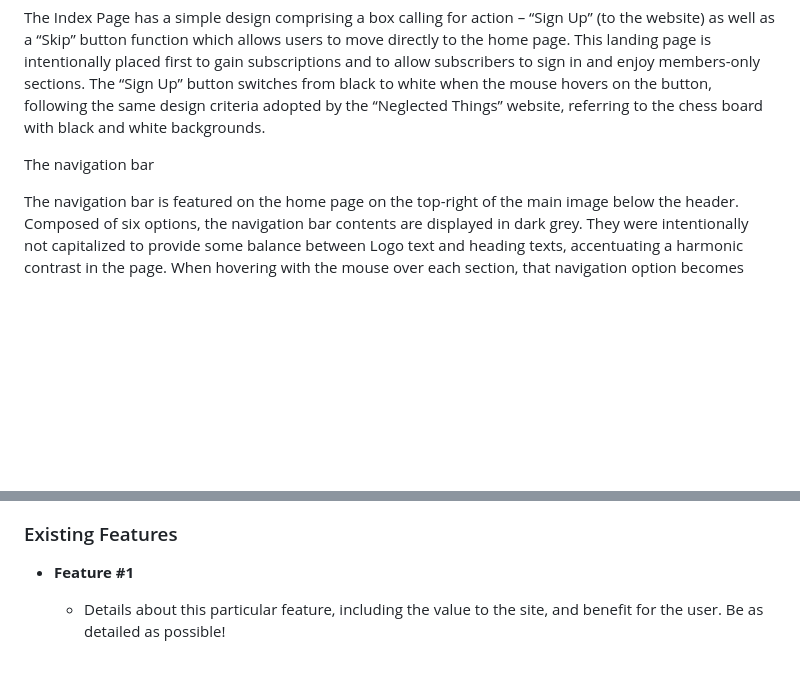
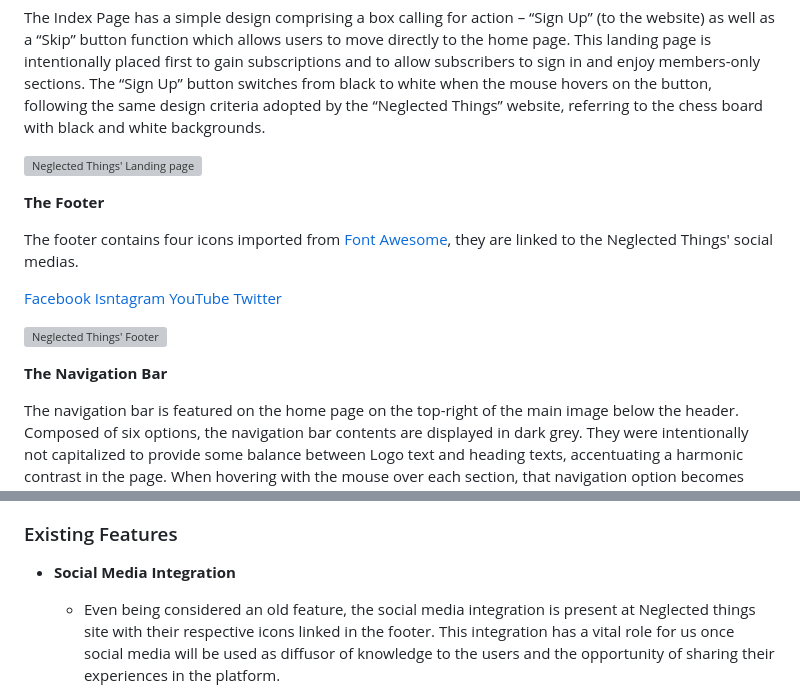
Before and after one commit to FelipeSeiberlich/neglected-things, a Markdown page: README.md, 2 parts joined by grey strips. Drawn GitHub-style; blank space fills up the shorter version; grey boxes are pictures that could not be loaded.

Commit message:
docs: add README.md file

```diff
--- a/README.md
+++ b/README.md
@@ -80,7 +82,21 @@ members-only sections.
 The “Sign Up” button switches from black to white when the mouse hovers on the button, following the same design criteria
 adopted by the “Neglected Things” website, referring to the chess board with black and white backgrounds.
 
-The navigation bar
+![Neglected Things' Landing page](documentation/landing.png)
+
+**The Footer**
+
+The footer contains four icons imported from [Font Awesome](https://fontawesome.com), they are linked to the Neglected Things'
+social medias.
+
+[Facebook](https://www.facebook.com/profile.php?id=100089159984840)
+[Isntagram](https://www.instagram.com/neglectedthings/)
+[YouTube](https://www.youtube.com/channel/UCKFM9pFvSz6eN4ieF5fwVwA)
+[Twitter](https://twitter.com/Phil_seiber)
+
+![Neglected Things' Footer](documentation/footer.png)
+
+**The Navigation Bar**
 
 The navigation bar is featured on the home page on the top-right of the main image below the header.
 Composed of six options, the navigation bar contents are displayed in dark grey. They were intentionally not capitalized
@@ -145,7 +176,9 @@ link, with fields for login credentials thus avoiding the need for an external p
 
 ### Existing Features
 
-- **Feature #1**
+- **Social Media Integration**
 
-    - Details about this particular feature, including the value to the site, and benefit for the user. Be as detailed as possible!
+    - Even being considered an old feature, the social media integration is present at Neglected things site with their respective icons linked
+    in the footer. This integration has a vital role for us once social media will be used as diffusor of knowledge to the users and the
+    opportunity of sharing their experiences in the platform.
 
```
Also changed, not shown: other parts of README.md (+29 -11 lines).
